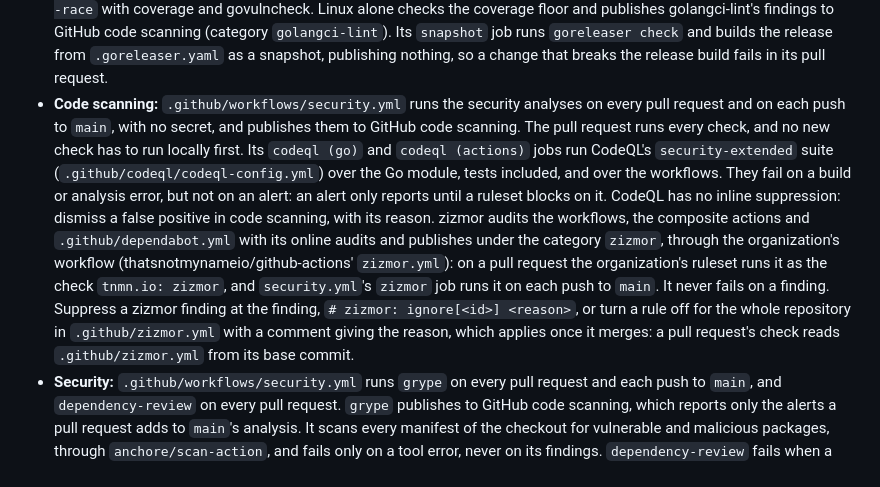
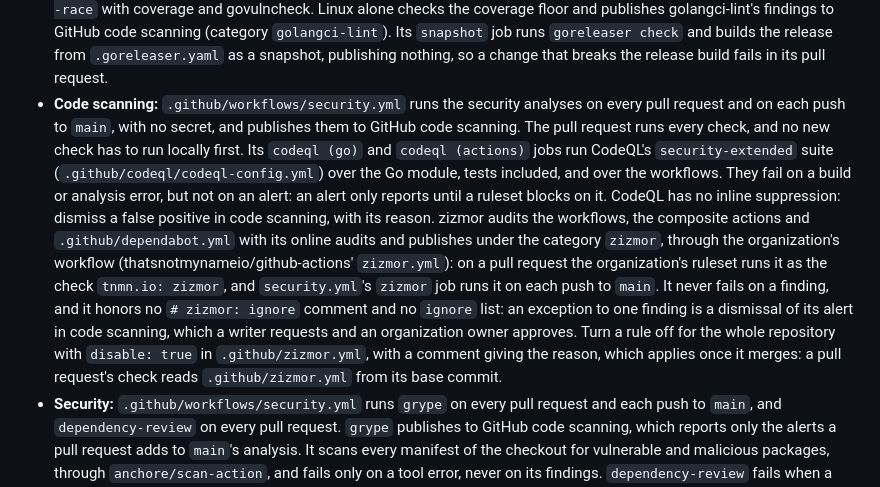
Before and after one commit to thatsnotmynameio/crew, a Markdown page: AGENTS.md, the part around the change. Rendered like a GitHub page.

```diff
--- a/AGENTS.md
+++ b/AGENTS.md
@@ -22,7 +22,7 @@ go run github.com/vladopajic/go-test-coverage/v2@v2.19.0 --config=.testcoverage.
 
 - **golangci-lint:** run it through `go run` at v2.14.0, as CI does. A local install older than v2.13.0 cannot lint a `go 1.27` module.
 - **CI:** the `go` job in `.github/workflows/ci.yml` runs on Linux and on macOS, where crew also ships (a matrix: `go (linux)` and `go (macos)`). It checks that `go mod tidy` changes nothing, then runs gofmt, vet, golangci-lint, `go test -race` with coverage and govulncheck. Linux alone checks the coverage floor and publishes golangci-lint's findings to GitHub code scanning (category `golangci-lint`). Its `snapshot` job runs `goreleaser check` and builds the release from `.goreleaser.yaml` as a snapshot, publishing nothing, so a change that breaks the release build fails in its pull request.
-- **Code scanning:** `.github/workflows/security.yml` runs the security analyses on every pull request and on each push to `main`, with no secret, and publishes them to GitHub code scanning. The pull request runs every check, and no new check has to run locally first. Its `codeql (go)` and `codeql (actions)` jobs run CodeQL's `security-extended` suite (`.github/codeql/codeql-config.yml`) over the Go module, tests included, and over the workflows. They fail on a build or analysis error, but not on an alert: an alert only reports until a ruleset blocks on it. CodeQL has no inline suppression: dismiss a false positive in code scanning, with its reason. zizmor audits the workflows, the composite actions and `.github/dependabot.yml` with its online audits and publishes under the category `zizmor`, through the organization's workflow (thatsnotmynameio/github-actions' `zizmor.yml`): on a pull request the organization's ruleset runs it as the check `tnmn.io: zizmor`, and `security.yml`'s `zizmor` job runs it on each push to `main`. It never fails on a finding. Suppress a zizmor finding at the finding, `# zizmor: ignore[<id>] <reason>`, or turn a rule off for the whole repository in `.github/zizmor.yml` with a comment giving the reason, which applies once it merges: a pull request's check reads `.github/zizmor.yml` from its base commit.
+- **Code scanning:** `.github/workflows/security.yml` runs the security analyses on every pull request and on each push to `main`, with no secret, and publishes them to GitHub code scanning. The pull request runs every check, and no new check has to run locally first. Its `codeql (go)` and `codeql (actions)` jobs run CodeQL's `security-extended` suite (`.github/codeql/codeql-config.yml`) over the Go module, tests included, and over the workflows. They fail on a build or analysis error, but not on an alert: an alert only reports until a ruleset blocks on it. CodeQL has no inline suppression: dismiss a false positive in code scanning, with its reason. zizmor audits the workflows, the composite actions and `.github/dependabot.yml` with its online audits and publishes under the category `zizmor`, through the organization's workflow (thatsnotmynameio/github-actions' `zizmor.yml`): on a pull request the organization's ruleset runs it as the check `tnmn.io: zizmor`, and `security.yml`'s `zizmor` job runs it on each push to `main`. It never fails on a finding, and it honors no `# zizmor: ignore` comment and no `ignore` list: an exception to one finding is a dismissal of its alert in code scanning, which a writer requests and an organization owner approves. Turn a rule off for the whole repository with `disable: true` in `.github/zizmor.yml`, with a comment giving the reason, which applies once it merges: a pull request's check reads `.github/zizmor.yml` from its base commit.
 - **Security:** `.github/workflows/security.yml` runs `grype` on every pull request and each push to `main`, and `dependency-review` on every pull request. `grype` publishes to GitHub code scanning, which reports only the alerts a pull request adds to `main`'s analysis. It scans every manifest of the checkout for vulnerable and malicious packages, through `anchore/scan-action`, and fails only on a tool error, never on its findings. `dependency-review` fails when a pull request adds a dependency whose license is off the `allow-licenses` list in the workflow, or one with a known vulnerability. A grype finding is suppressed by an ignore rule in `.grype.yaml`, by vulnerability id and package, with a `reason`; a dependency review finding by exempting the package through `allow-dependencies-licenses` (a purl) or the advisory through `allow-ghsas`, each with a comment giving the reason. A malware match is never suppressed in either: the package is removed instead. `.grype.yaml` holds only ignore rules: a `fail-on-severity` there makes grype exit non-zero on findings, which the job reads as an error.
 - **Quality bar:** zero findings, everywhere. `.golangci.yml` turns on every linter except those it lists with a reason. Fix a finding; suppress only a genuine false positive, at the finding, naming the rule and the reason (`//nolint:<linter> // <reason>`).
 
```
Also changed, not shown: README.md (+1 -1 lines).
